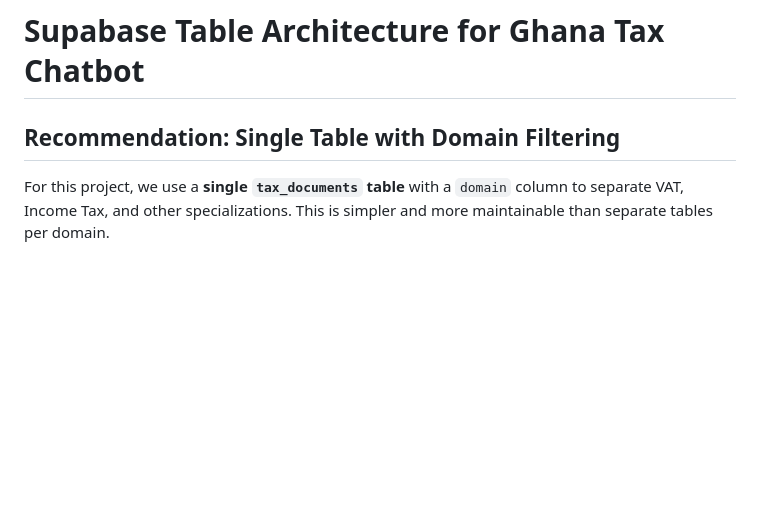
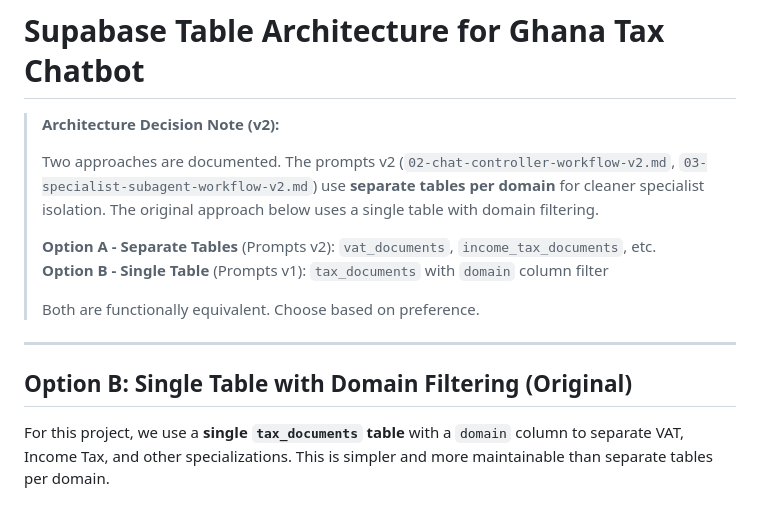
Before and after one commit to zonecrest/chatbot, a Markdown page: docs/supabase-schema.md, the part around the change. Drawn GitHub-style; blank space fills up the shorter version.

Commit message:
Update schema docs with v2 architecture options (separate tables)

```diff
--- a/docs/supabase-schema.md
+++ b/docs/supabase-schema.md
@@ -1,6 +1,17 @@
 # Supabase Table Architecture for Ghana Tax Chatbot
 
-## Recommendation: Single Table with Domain Filtering
+> **Architecture Decision Note (v2):**
+>
+> Two approaches are documented. The prompts v2 (`02-chat-controller-workflow-v2.md`, `03-specialist-subagent-workflow-v2.md`) use **separate tables per domain** for cleaner specialist isolation. The original approach below uses a single table with domain filtering.
+>
+> **Option A - Separate Tables** (Prompts v2): `vat_documents`, `income_tax_documents`, etc.
+> **Option B - Single Table** (Prompts v1): `tax_documents` with `domain` column filter
+>
+> Both are functionally equivalent. Choose based on preference.
+
+---
+
+## Option B: Single Table with Domain Filtering (Original)
 
 For this project, we use a **single `tax_documents` table** with a `domain` column to separate VAT, Income Tax, and other specializations. This is simpler and more maintainable than separate tables per domain.
 
```
